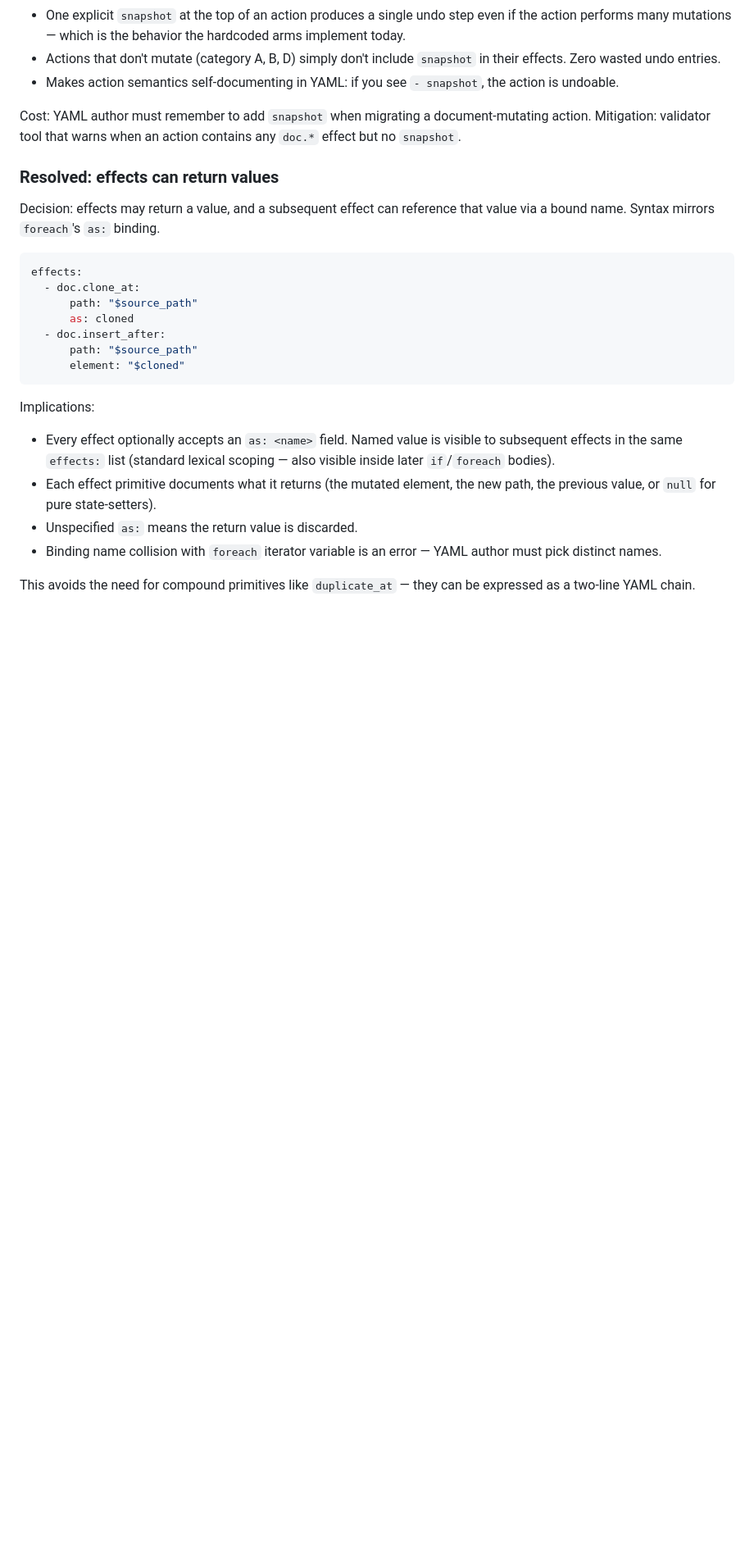
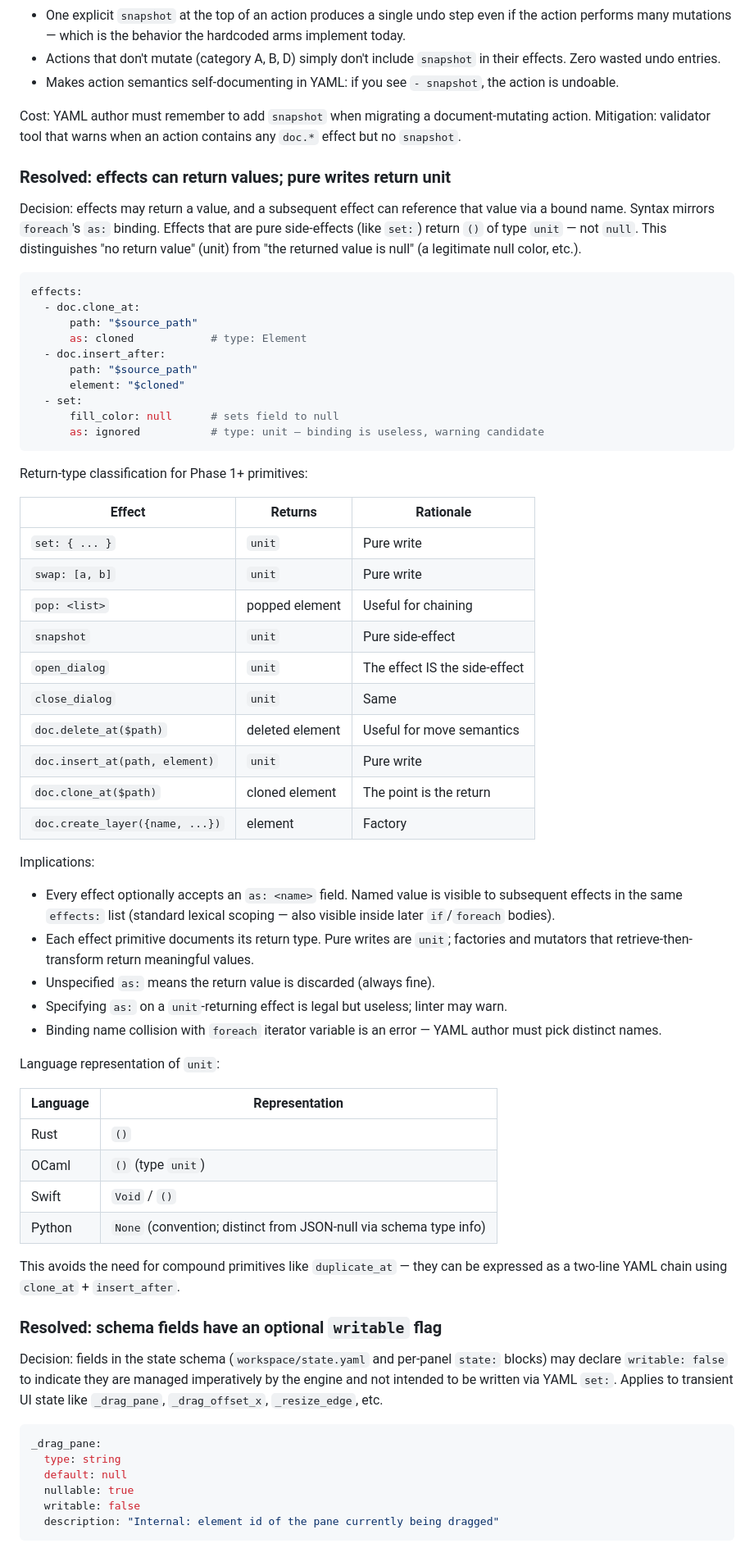
Before and after one commit to jyh/jas, a Markdown page: PLAN.md, the part around one of its changes. Shown at 82% size. Drawn GitHub-style; blank space fills up the shorter version.

Commit message:
Refine effect return types and schema writable flag
Two design refinements captured in PLAN.md before schema work lands:

1. Pure-write effects (set, swap, snapshot, open_dialog, close_dialog,
   doc.insert_at) return () of type unit, not null. This distinguishes
   "no meaningful return value" (unit) from "the returned value is null"
   (a legitimate null color). Binding a unit-returning effect via as:
   is legal but useless; a linter candidate for warning.

2. State schema fields may declare writable: false to mark them as
   engine-managed (e.g., _drag_pane, _resize_edge). set: on such fields
   still evaluates to unit but logs a warning and does not apply the
   write. Replaces the earlier "imperative: true" idea.

Co-Authored-By: Claude Opus 4.6 (1M context) <noreply@anthropic.com>

````diff
--- a/PLAN.md
+++ b/PLAN.md
@@ -278,31 +278,82 @@ Cost: YAML author must remember to add `snapshot` when migrating a
 document-mutating action. Mitigation: validator tool that warns when an
 action contains any `doc.*` effect but no `snapshot`.
 
-### Resolved: effects can return values
+### Resolved: effects can return values; pure writes return unit
 
 Decision: effects may return a value, and a subsequent effect can
 reference that value via a bound name. Syntax mirrors `foreach`'s
-`as:` binding.
+`as:` binding. Effects that are pure side-effects (like `set:`) return
+`()` of type `unit` — not `null`. This distinguishes "no return value"
+(unit) from "the returned value is null" (a legitimate null color,
+etc.).
 
 ```yaml
 effects:
   - doc.clone_at:
       path: "$source_path"
-      as: cloned
+      as: cloned            # type: Element
   - doc.insert_after:
       path: "$source_path"
       element: "$cloned"
+  - set:
+      fill_color: null      # sets field to null
+      as: ignored           # type: unit — binding is useless, warning candidate
 ```
+
+Return-type classification for Phase 1+ primitives:
+
+| Effect | Returns | Rationale |
+|---|---|---|
+| `set: { ... }` | `unit` | Pure write |
+| `swap: [a, b]` | `unit` | Pure write |
+| `pop: <list>` | popped element | Useful for chaining |
+| `snapshot` | `unit` | Pure side-effect |
+| `open_dialog` | `unit` | The effect IS the side-effect |
+| `close_dialog` | `unit` | Same |
+| `doc.delete_at($path)` | deleted element | Useful for move semantics |
+| `doc.insert_at(path, element)` | `unit` | Pure write |
+| `doc.clone_at($path)` | cloned element | The point is the return |
+| `doc.create_layer({name, ...})` | element | Factory |
 
 Implications:
 - Every effect optionally accepts an `as: <name>` field. Named value is
   visible to subsequent effects in the same `effects:` list (standard
   lexical scoping — also visible inside later `if`/`foreach` bodies).
-- Each effect primitive documents what it returns (the mutated element,
-  the new path, the previous value, or `null` for pure state-setters).
-- Unspecified `as:` means the return value is discarded.
+- Each effect primitive documents its return type. Pure writes are
+  `unit`; factories and mutators that retrieve-then-transform return
+  meaningful values.
+- Unspecified `as:` means the return value is discarded (always fine).
+- Specifying `as:` on a `unit`-returning effect is legal but useless;
+  linter may warn.
 - Binding name collision with `foreach` iterator variable is an error —
   YAML author must pick distinct names.
 
+Language representation of `unit`:
+
+| Language | Representation |
+|---|---|
+| Rust | `()` |
+| OCaml | `()` (type `unit`) |
+| Swift | `Void` / `()` |
+| Python | `None` (convention; distinct from JSON-null via schema type info) |
+
 This avoids the need for compound primitives like `duplicate_at` — they
-can be expressed as a two-line YAML chain.
+can be expressed as a two-line YAML chain using `clone_at` + `insert_after`.
+
+### Resolved: schema fields have an optional `writable` flag
+
+Decision: fields in the state schema (`workspace/state.yaml` and
+per-panel `state:` blocks) may declare `writable: false` to indicate
+they are managed imperatively by the engine and not intended to be
+written via YAML `set:`. Applies to transient UI state like
+`_drag_pane`, `_drag_offset_x`, `_resize_edge`, etc.
+
+```yaml
+_drag_pane:
+  type: string
+  default: null
+  nullable: true
+  writable: false
+  description: "Internal: element id of the pane currently being dragged"
+```
+
````
Also changed, not shown: other parts of PLAN.md (+13 -0 lines).
